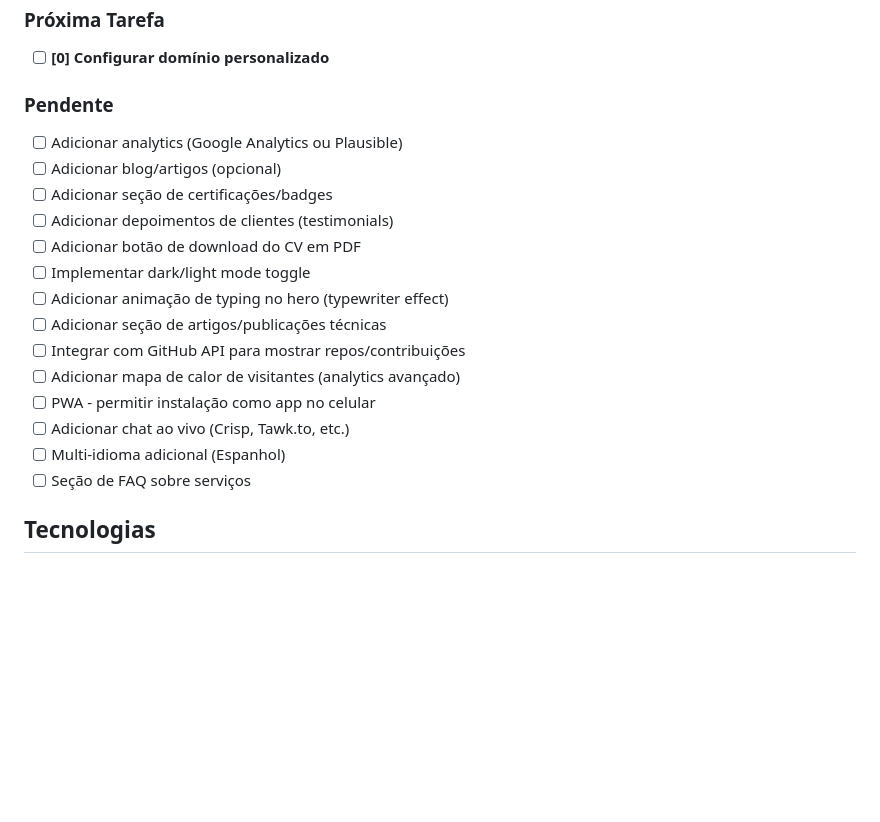
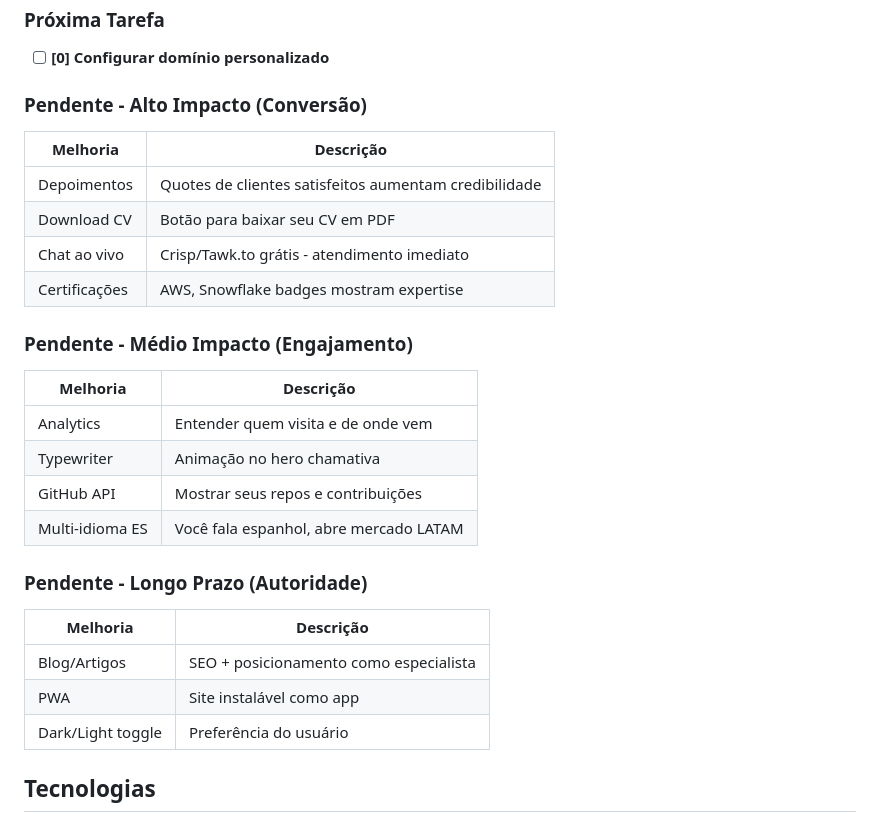
Before and after one commit to mrtinsjoao/jvsite, a Markdown page: README.md, the part around the change. Rendered like a GitHub page; blank space fills up the shorter version.

Commit message:
docs: Organize improvement roadmap by impact level
- Alto Impacto: Conversão (depoimentos, CV, chat, certificações)
- Médio Impacto: Engajamento (analytics, typewriter, GitHub, ES)
- Longo Prazo: Autoridade (blog, PWA, dark mode)

Co-Authored-By: Claude Opus 4.5 <noreply@anthropic.com>

```diff
--- a/README.md
+++ b/README.md
@@ -147,21 +147,28 @@ python -m http.server 8000
 ### Próxima Tarefa
 - [ ] **[0] Configurar domínio personalizado**
 
-### Pendente
-- [ ] Adicionar analytics (Google Analytics ou Plausible)
-- [ ] Adicionar blog/artigos (opcional)
-- [ ] Adicionar seção de certificações/badges
-- [ ] Adicionar depoimentos de clientes (testimonials)
-- [ ] Adicionar botão de download do CV em PDF
-- [ ] Implementar dark/light mode toggle
-- [ ] Adicionar animação de typing no hero (typewriter effect)
-- [ ] Adicionar seção de artigos/publicações técnicas
-- [ ] Integrar com GitHub API para mostrar repos/contribuições
-- [ ] Adicionar mapa de calor de visitantes (analytics avançado)
-- [ ] PWA - permitir instalação como app no celular
-- [ ] Adicionar chat ao vivo (Crisp, Tawk.to, etc.)
-- [ ] Multi-idioma adicional (Espanhol)
-- [ ] Seção de FAQ sobre serviços
+### Pendente - Alto Impacto (Conversão)
+| Melhoria | Descrição |
+|----------|-----------|
+| Depoimentos | Quotes de clientes satisfeitos aumentam credibilidade |
+| Download CV | Botão para baixar seu CV em PDF |
+| Chat ao vivo | Crisp/Tawk.to grátis - atendimento imediato |
+| Certificações | AWS, Snowflake badges mostram expertise |
+
+### Pendente - Médio Impacto (Engajamento)
+| Melhoria | Descrição |
+|----------|-----------|
+| Analytics | Entender quem visita e de onde vem |
+| Typewriter | Animação no hero chamativa |
+| GitHub API | Mostrar seus repos e contribuições |
+| Multi-idioma ES | Você fala espanhol, abre mercado LATAM |
+
+### Pendente - Longo Prazo (Autoridade)
+| Melhoria | Descrição |
+|----------|-----------|
+| Blog/Artigos | SEO + posicionamento como especialista |
+| PWA | Site instalável como app |
+| Dark/Light toggle | Preferência do usuário |
 
 ## Tecnologias
 
```
